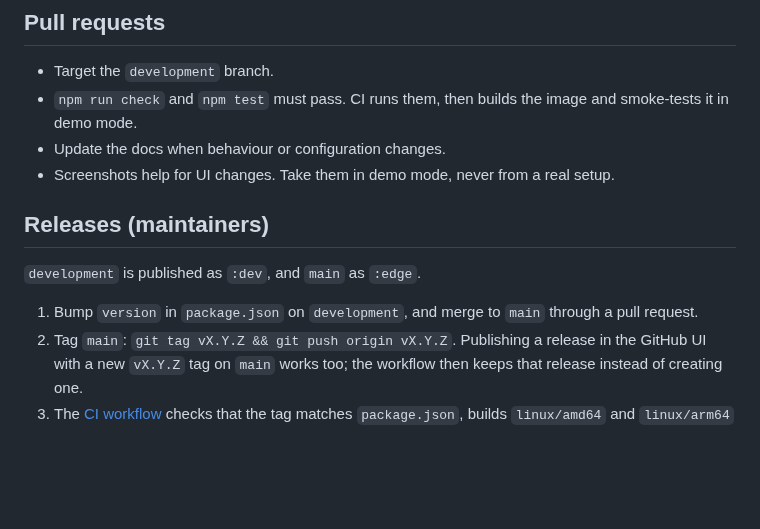
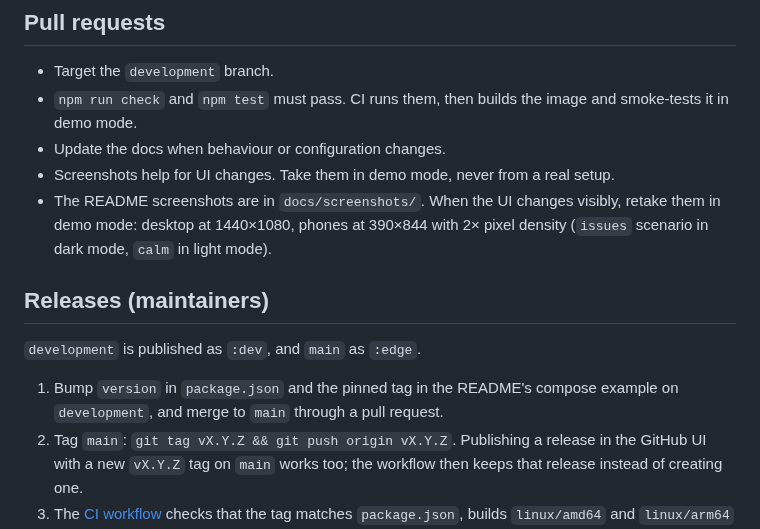
Before and after one commit to matthabjan/homelab-dashboard, a Markdown page: CONTRIBUTING.md, the part around the change. GitHub-like rendering; blank space fills up the shorter version.

```diff
--- a/CONTRIBUTING.md
+++ b/CONTRIBUTING.md
@@ -63,12 +63,13 @@ Guidelines: match gethomepage's widget fields where an equivalent exists. Never
 - `npm run check` and `npm test` must pass. CI runs them, then builds the image and smoke-tests it in demo mode.
 - Update the docs when behaviour or configuration changes.
 - Screenshots help for UI changes. Take them in demo mode, never from a real setup.
+- The README screenshots are in `docs/screenshots/`. When the UI changes visibly, retake them in demo mode: desktop at 1440×1080, phones at 390×844 with 2× pixel density (`issues` scenario in dark mode, `calm` in light mode).
 
 ## Releases (maintainers)
 
 `development` is published as `:dev`, and `main` as `:edge`.
 
-1. Bump `version` in `package.json` on `development`, and merge to `main` through a pull request.
+1. Bump `version` in `package.json` and the pinned tag in the README's compose example on `development`, and merge to `main` through a pull request.
 2. Tag `main`: `git tag vX.Y.Z && git push origin vX.Y.Z`. Publishing a release in the GitHub UI with a new `vX.Y.Z` tag on `main` works too; the workflow then keeps that release instead of creating one.
 3. The [CI workflow](.github/workflows/ci.yml) checks that the tag matches `package.json`, builds `linux/amd64` and `linux/arm64` with provenance, an SBOM and a GitHub artifact attestation, pushes `X.Y.Z`, `X.Y`, `X` and `latest` to Docker Hub, creates the GitHub Release with generated notes, and syncs this README to Docker Hub.
 
```
Also changed, not shown: README.md (+39 -6 lines), docs/deployment.md (+2 -1 lines), docs/screenshots/desktop-dark.png (added), docs/screenshots/desktop-light.png (added), docs/screenshots/phones.png (added), 4 other files.
